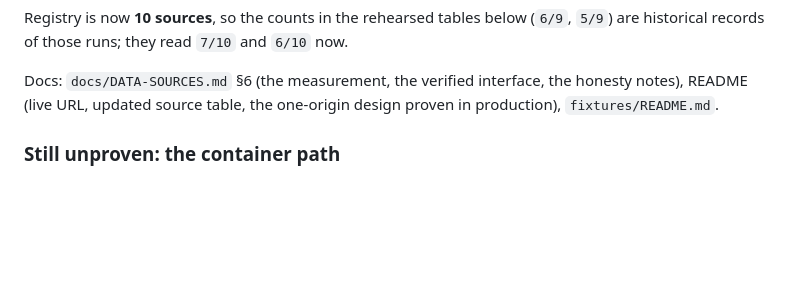
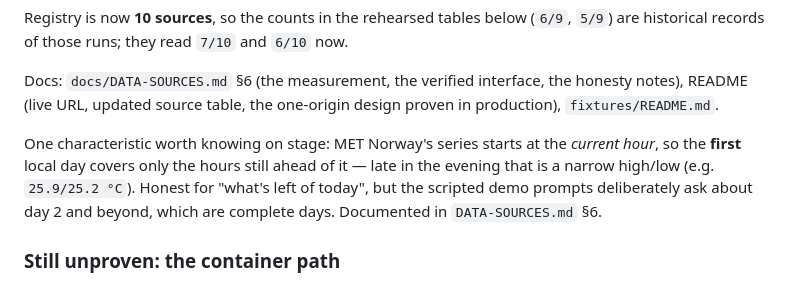
Before and after one commit to YasirTheJOD/WeatherGPT, a Markdown page: RESUME.md, the part around the change. Drawn GitHub-style; blank space fills up the shorter version.

```diff
--- a/RESUME.md
+++ b/RESUME.md
@@ -119,6 +119,12 @@ historical records of those runs; they read `7/10` and `6/10` now.
 Docs: `docs/DATA-SOURCES.md` §6 (the measurement, the verified interface, the honesty notes),
 README (live URL, updated source table, the one-origin design proven in production),
 `fixtures/README.md`.
+
+One characteristic worth knowing on stage: MET Norway's series starts at the *current hour*, so
+the **first** local day covers only the hours still ahead of it — late in the evening that is a
+narrow high/low (e.g. `25.9/25.2 °C`). Honest for "what's left of today", but the scripted demo
+prompts deliberately ask about day 2 and beyond, which are complete days. Documented in
+`DATA-SOURCES.md` §6.
 
 ### Still unproven: the container path
 
```
Also changed, not shown: docs/DATA-SOURCES.md (+6 -0 lines).
